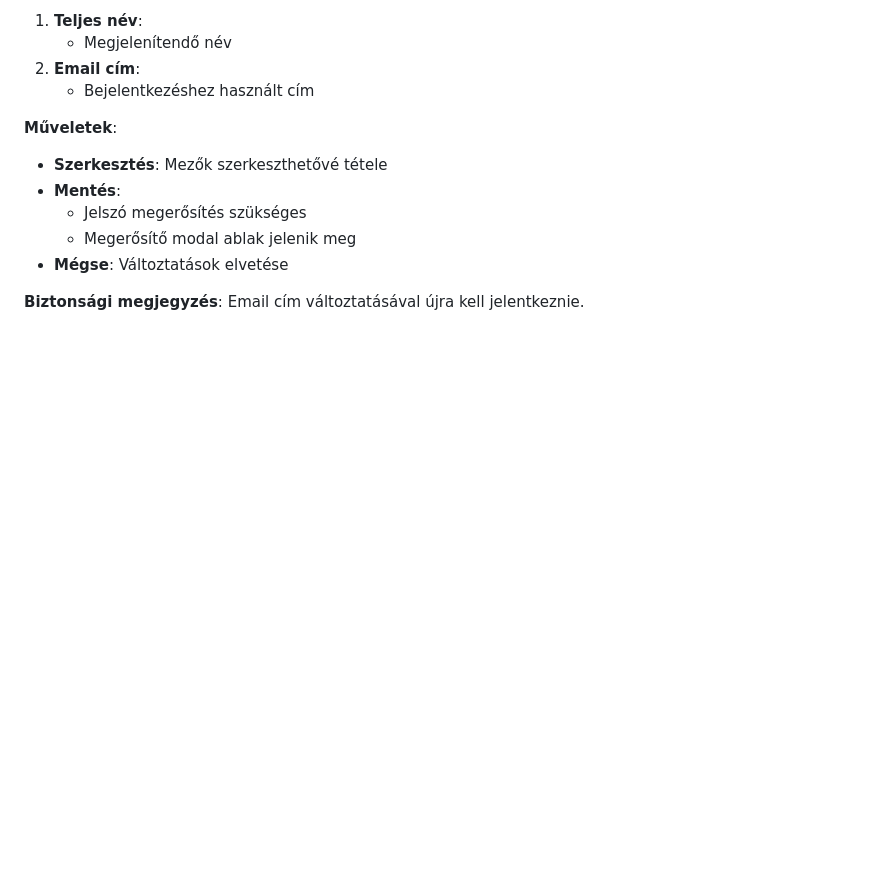
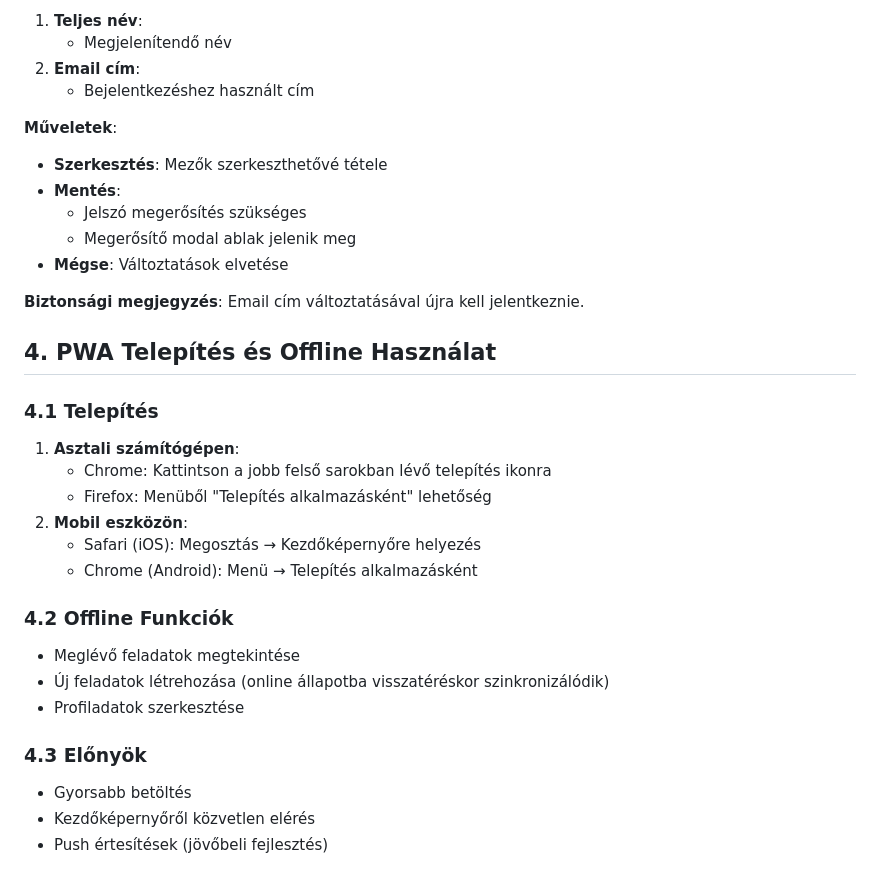
Before and after one commit to markokanada/CheckItOut, a Markdown page: docs/Magyar/Felhasználói Dokumentáció.md, the part around the change. Drawn GitHub-style; blank space fills up the shorter version.

Commit message:
Docs: Felhasználói Dokumentáció

```diff
--- a/docs/Magyar/Felhasználói Dokumentáció.md
+++ b/docs/Magyar/Felhasználói Dokumentáció.md
@@ -205,3 +205,26 @@ Ez a dokumentáció részletes útmutatót nyújt a Check It Out webalkalmazás
 - **Mégse**: Változtatások elvetése
 
 **Biztonsági megjegyzés**: Email cím változtatásával újra kell jelentkeznie.
+
+## 4. PWA Telepítés és Offline Használat
+
+### 4.1 Telepítés
+
+1. **Asztali számítógépen**:
+    - Chrome: Kattintson a jobb felső sarokban lévő telepítés ikonra
+    - Firefox: Menüből "Telepítés alkalmazásként" lehetőség
+2. **Mobil eszközön**:
+    - Safari (iOS): Megosztás → Kezdőképernyőre helyezés
+    - Chrome (Android): Menü → Telepítés alkalmazásként
+
+### 4.2 Offline Funkciók
+
+- Meglévő feladatok megtekintése
+- Új feladatok létrehozása (online állapotba visszatéréskor szinkronizálódik)
+- Profiladatok szerkesztése
+
+### 4.3 Előnyök
+
+- Gyorsabb betöltés
+- Kezdőképernyőről közvetlen elérés
+- Push értesítések (jövőbeli fejlesztés)
```
